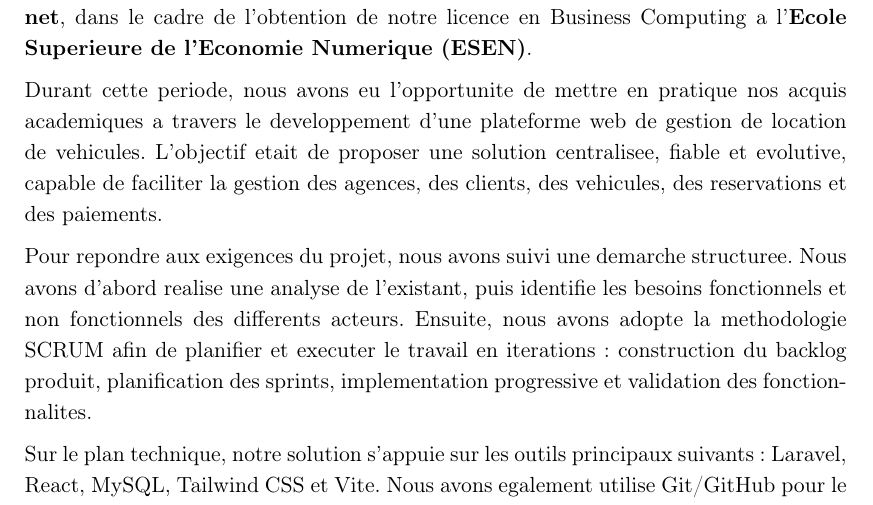
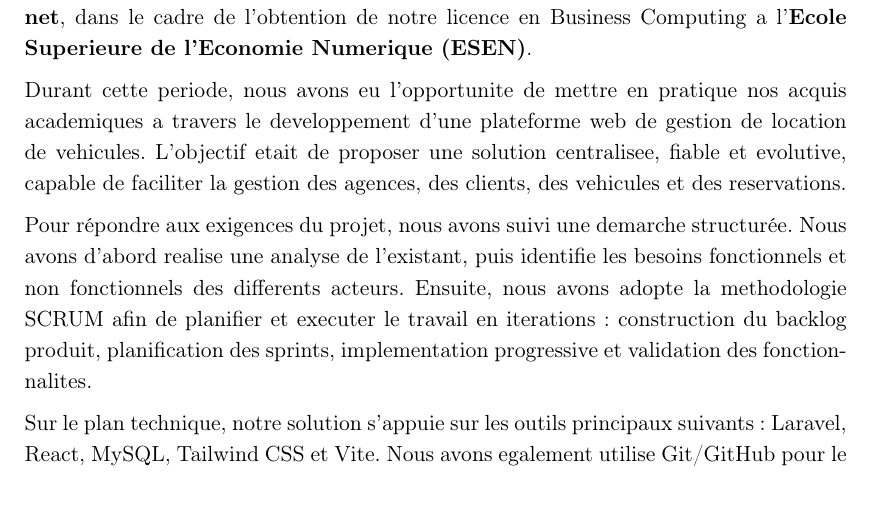
Before and after one commit to azizjrad/pfe, a LaTeX thesis (Thesis-report.tex, which reads Chapitres/Conclusion.tex): part of page 142 of 145, cut so that both start at the same text. Compiled offline with pdfLaTeX.

Commit message:
WIP: save changes before rebase

```diff
--- a/Chapitres/Conclusion.tex
+++ b/Chapitres/Conclusion.tex
@@ -11,9 +11,9 @@
 academiques a travers le developpement d'une plateforme web de gestion de
 location de vehicules. L'objectif etait de proposer une solution centralisee,
 fiable et evolutive, capable de faciliter la gestion des agences, des
-clients, des vehicules, des reservations et des paiements.
+clients, des vehicules et des reservations.
 
-Pour repondre aux exigences du projet, nous avons suivi une demarche structuree.
+Pour répondre aux exigences du projet, nous avons suivi une demarche structurée.
 Nous avons d'abord realise une analyse de l'existant, puis identifie les
 besoins fonctionnels et non fonctionnels des differents acteurs. Ensuite,
 nous avons adopte la methodologie SCRUM afin de planifier et executer le
```
Also changed, not shown: Chapitres/Webographie.tex (deleted, +0 -6 lines).
